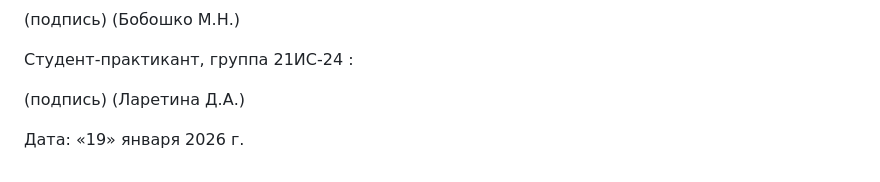
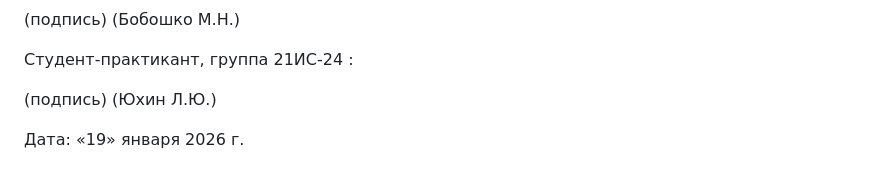
Before and after one commit to PananiXX/PKOvchinnikova_21IS_4semestr_Yukhin, a Markdown page: План УП01.md, the part around the change. GitHub-like rendering.

```diff
--- a/План УП01.md
+++ b/План УП01.md
@@ -106,6 +106,6 @@
 
 Студент-практикант, группа 21ИС-24 :
 
-(подпись)                                     (Ларетина Д.А.)
+(подпись)                                     (Юхин Л.Ю.)
 
 Дата: «19» января 2026 г.
```
